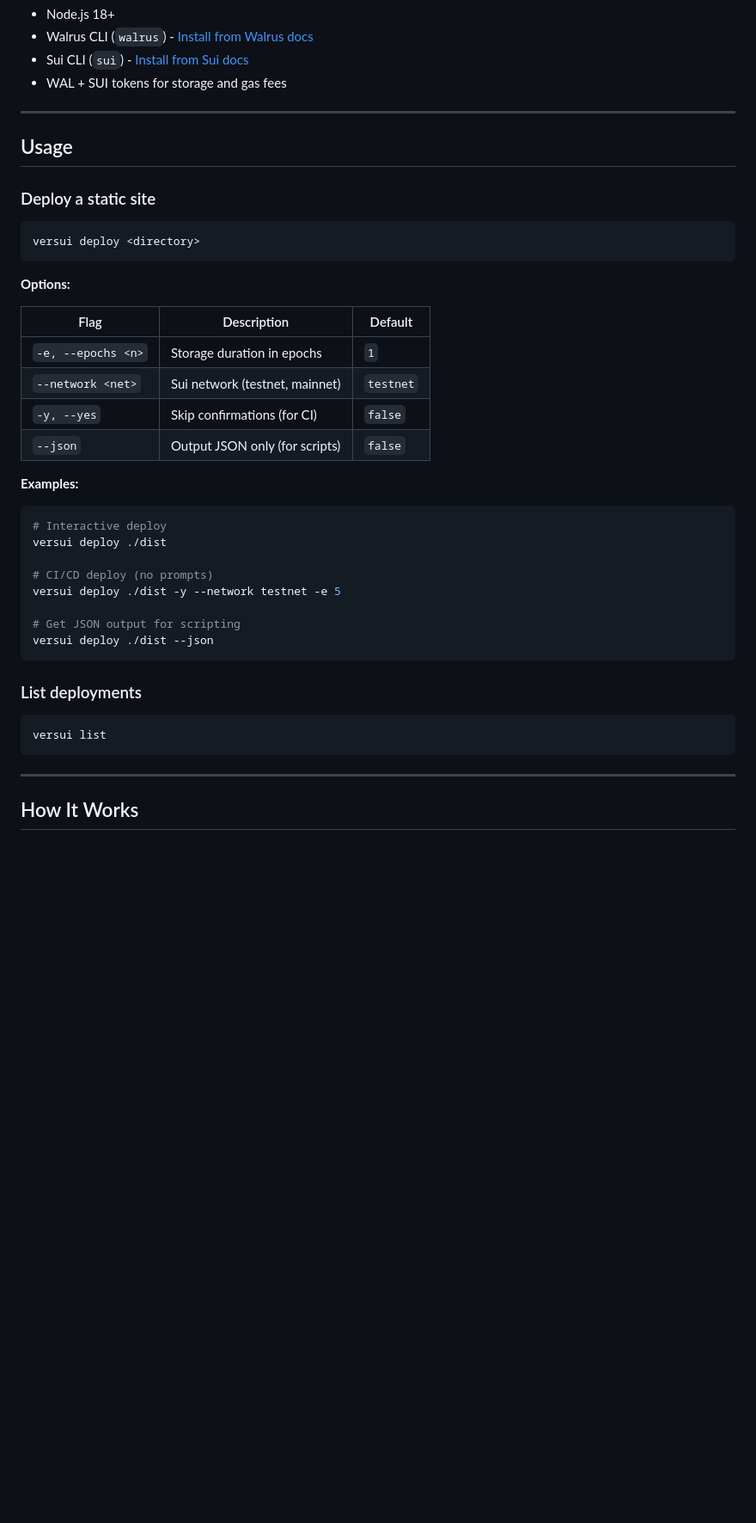
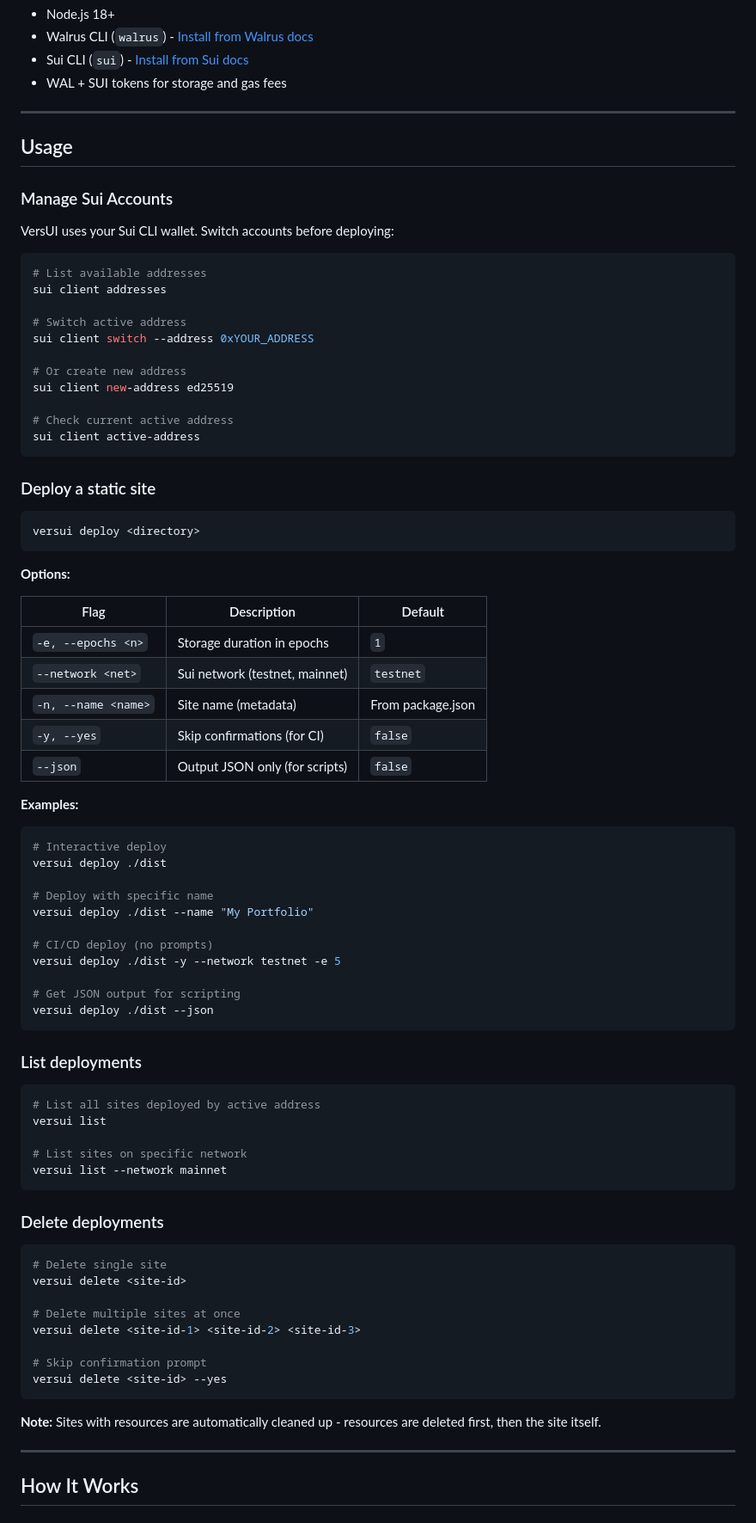
Before and after one commit to Versui/versui-cli, a Markdown page: README.md, the part around the change. Shown at 86% size. Drawn GitHub-style; blank space fills up the shorter version.

Commit message:
docs(readme): add Sui account switching guide + delete examples
Added practical examples for managing deployments:

Account Management:
- List available Sui addresses
- Switch active address for deployments
- Create new addresses
- Check current active address

Delete Command Examples:
- Single site deletion
- Multi-site deletion (batch operations)
- Skip confirmation with --yes flag
- Note about automatic resource cleanup

Updated deploy options table to include --name flag.

🤖 Generated with [Claude Code](https://claude.com/claude-code)

Co-Authored-By: Claude <noreply@anthropic.com>

````diff
--- a/README.md
+++ b/README.md
@@ -44,6 +44,24 @@ npm install -g @versui/cli
 
 ## Usage
 
+### Manage Sui Accounts
+
+VersUI uses your Sui CLI wallet. Switch accounts before deploying:
+
+```bash
+# List available addresses
+sui client addresses
+
+# Switch active address
+sui client switch --address 0xYOUR_ADDRESS
+
+# Or create new address
+sui client new-address ed25519
+
+# Check current active address
+sui client active-address
+```
+
 ### Deploy a static site
 
 ```bash
@@ -56,6 +74,7 @@ versui deploy <directory>
 | ------------------ | ------------------------------ | --------- |
 | `-e, --epochs <n>` | Storage duration in epochs     | `1`       |
 | `--network <net>`  | Sui network (testnet, mainnet) | `testnet` |
+| `-n, --name <name>`| Site name (metadata)           | From package.json |
 | `-y, --yes`        | Skip confirmations (for CI)    | `false`   |
 | `--json`           | Output JSON only (for scripts) | `false`   |
 
@@ -64,6 +83,9 @@ versui deploy <directory>
 ```bash
 # Interactive deploy
 versui deploy ./dist
+
+# Deploy with specific name
+versui deploy ./dist --name "My Portfolio"
 
 # CI/CD deploy (no prompts)
 versui deploy ./dist -y --network testnet -e 5
@@ -75,8 +97,27 @@ versui deploy ./dist --json
 ### List deployments
 
 ```bash
+# List all sites deployed by active address
 versui list
+
+# List sites on specific network
+versui list --network mainnet
 ```
+
+### Delete deployments
+
+```bash
+# Delete single site
+versui delete <site-id>
+
+# Delete multiple sites at once
+versui delete <site-id-1> <site-id-2> <site-id-3>
+
+# Skip confirmation prompt
+versui delete <site-id> --yes
+```
+
+**Note:** Sites with resources are automatically cleaned up - resources are deleted first, then the site itself.
 
 ---
 
````
